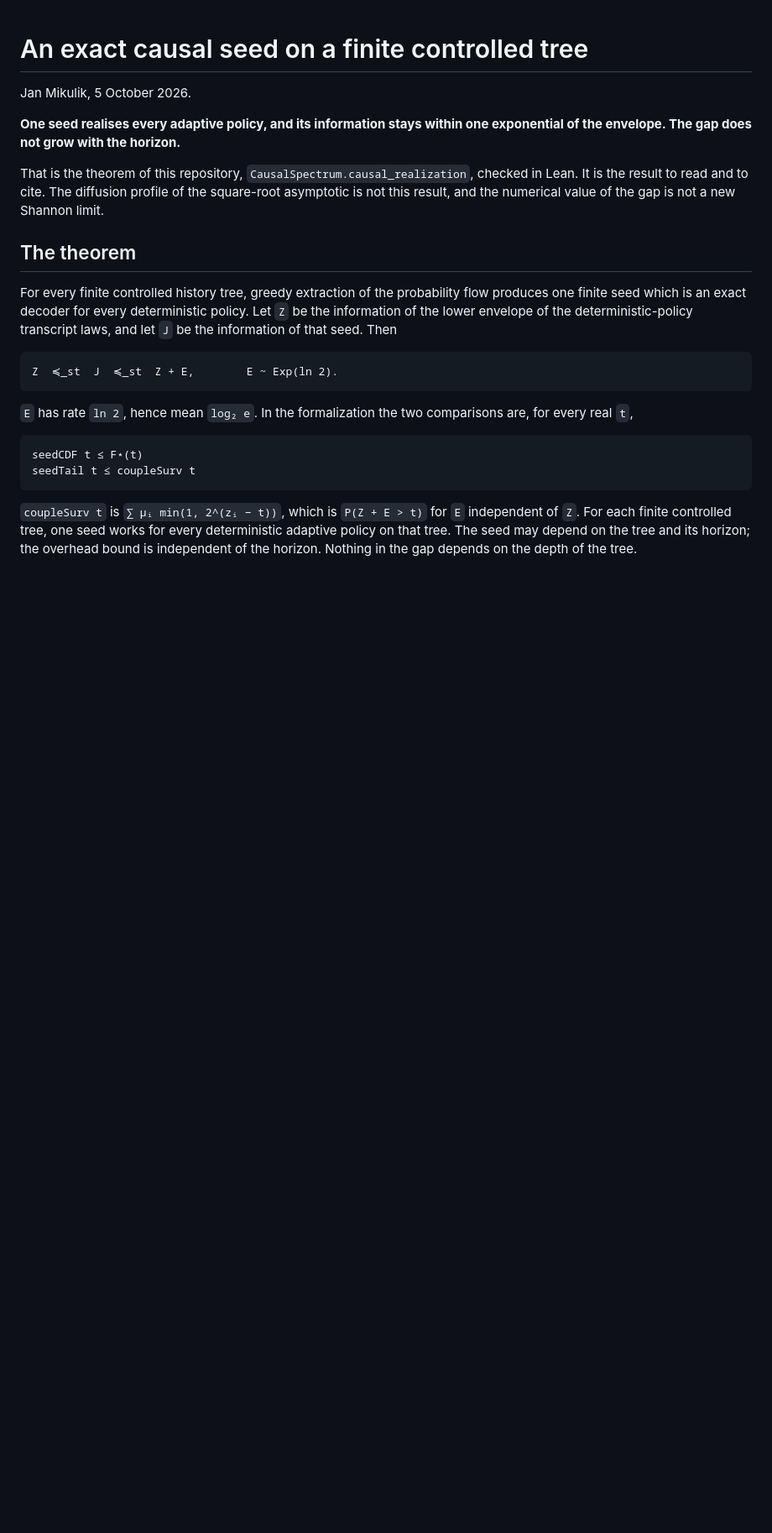
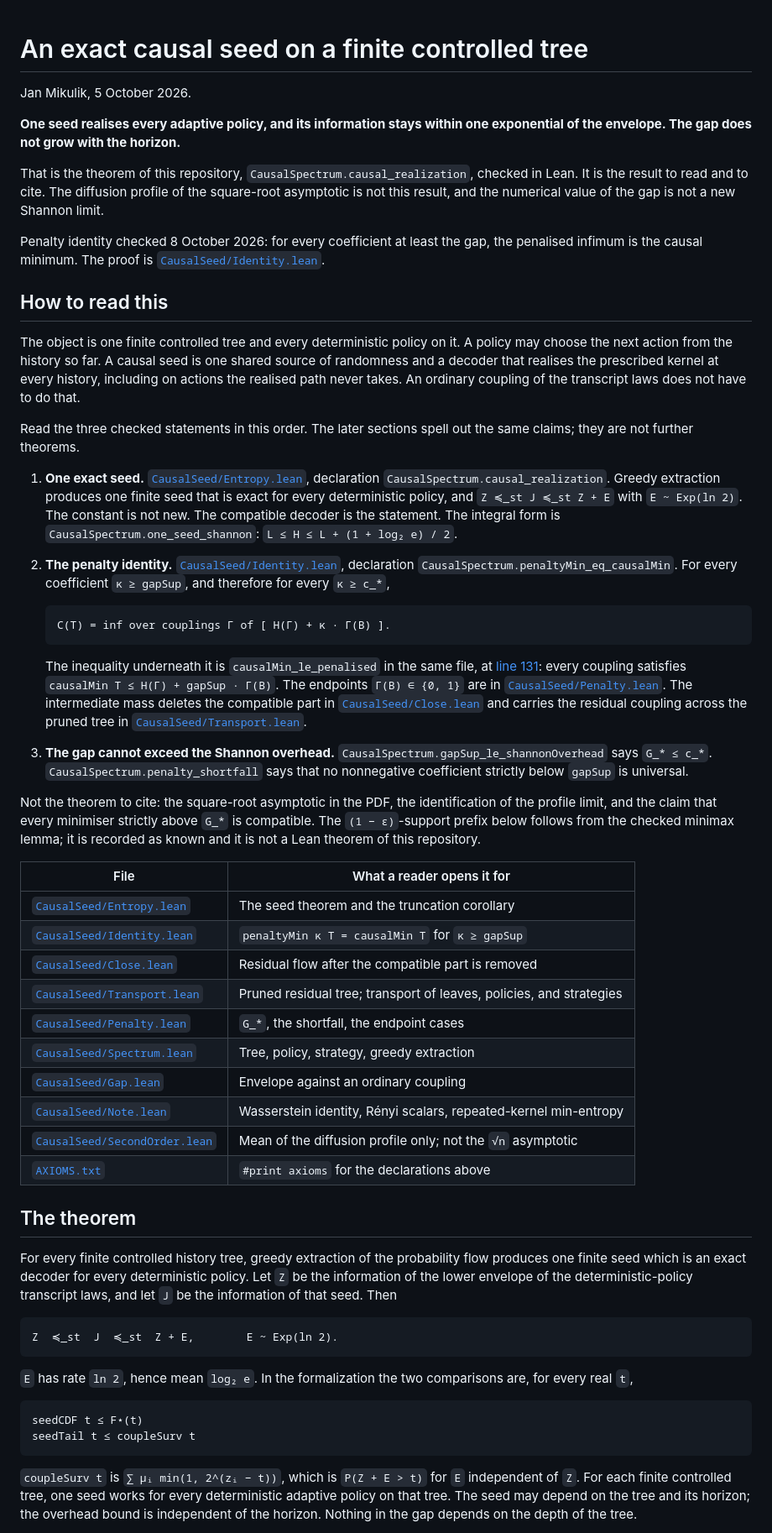
Before and after one commit to jendamikulik/finite-Shannon-theorem, a Markdown page: README.md, the part around one of its changes. Shown at 84% size. Rendered like a GitHub page; blank space fills up the shorter version.

Commit message:
Add a reader map to the README.
Point the seed theorem, the penalty identity, and the files that carry the intermediate case, and mark what is not a Lean theorem.

````diff
--- a/README.md
+++ b/README.md
@@ -5,6 +5,39 @@ Jan Mikulik, 5 October 2026.
 **One seed realises every adaptive policy, and its information stays within one exponential of the envelope. The gap does not grow with the horizon.**
 
 That is the theorem of this repository, `CausalSpectrum.causal_realization`, checked in Lean. It is the result to read and to cite. The diffusion profile of the square-root asymptotic is not this result, and the numerical value of the gap is not a new Shannon limit.
+
+Penalty identity checked 8 October 2026: for every coefficient at least the gap, the penalised infimum is the causal minimum. The proof is [`CausalSeed/Identity.lean`](CausalSeed/Identity.lean#L569).
+
+## How to read this
+
+The object is one finite controlled tree and every deterministic policy on it. A policy may choose the next action from the history so far. A causal seed is one shared source of randomness and a decoder that realises the prescribed kernel at every history, including on actions the realised path never takes. An ordinary coupling of the transcript laws does not have to do that.
+
+Read the three checked statements in this order. The later sections spell out the same claims; they are not further theorems.
+
+1. **One exact seed.** [`CausalSeed/Entropy.lean`](CausalSeed/Entropy.lean), declaration `CausalSpectrum.causal_realization`. Greedy extraction produces one finite seed that is exact for every deterministic policy, and `Z ≼_st J ≼_st Z + E` with `E ~ Exp(ln 2)`. The constant is not new. The compatible decoder is the statement. The integral form is `CausalSpectrum.one_seed_shannon`: `L ≤ H ≤ L + (1 + log₂ e) / 2`.
+2. **The penalty identity.** [`CausalSeed/Identity.lean`](CausalSeed/Identity.lean#L569), declaration `CausalSpectrum.penaltyMin_eq_causalMin`. For every coefficient `κ ≥ gapSup`, and therefore for every `κ ≥ c_*`,
+
+   ```text
+   C(T) = inf over couplings Γ of [ H(Γ) + κ · Γ(B) ].
+   ```
+
+   The inequality underneath it is `causalMin_le_penalised` in the same file, at [line 131](CausalSeed/Identity.lean#L131): every coupling satisfies `causalMin T ≤ H(Γ) + gapSup · Γ(B)`. The endpoints `Γ(B) ∈ {0, 1}` are in [`CausalSeed/Penalty.lean`](CausalSeed/Penalty.lean). The intermediate mass deletes the compatible part in [`CausalSeed/Close.lean`](CausalSeed/Close.lean) and carries the residual coupling across the pruned tree in [`CausalSeed/Transport.lean`](CausalSeed/Transport.lean).
+3. **The gap cannot exceed the Shannon overhead.** `CausalSpectrum.gapSup_le_shannonOverhead` says `G_* ≤ c_*`. `CausalSpectrum.penalty_shortfall` says that no nonnegative coefficient strictly below `gapSup` is universal.
+
+Not the theorem to cite: the square-root asymptotic in the PDF, the identification of the profile limit, and the claim that every minimiser strictly above `G_*` is compatible. The `(1 − ε)`-support prefix below follows from the checked minimax lemma; it is recorded as known and it is not a Lean theorem of this repository.
+
+| File | What a reader opens it for |
+| --- | --- |
+| [`CausalSeed/Entropy.lean`](CausalSeed/Entropy.lean) | The seed theorem and the truncation corollary |
+| [`CausalSeed/Identity.lean`](CausalSeed/Identity.lean#L569) | `penaltyMin κ T = causalMin T` for `κ ≥ gapSup` |
+| [`CausalSeed/Close.lean`](CausalSeed/Close.lean) | Residual flow after the compatible part is removed |
+| [`CausalSeed/Transport.lean`](CausalSeed/Transport.lean) | Pruned residual tree; transport of leaves, policies, and strategies |
+| [`CausalSeed/Penalty.lean`](CausalSeed/Penalty.lean) | `G_*`, the shortfall, the endpoint cases |
+| [`CausalSeed/Spectrum.lean`](CausalSeed/Spectrum.lean) | Tree, policy, strategy, greedy extraction |
+| [`CausalSeed/Gap.lean`](CausalSeed/Gap.lean) | Envelope against an ordinary coupling |
+| [`CausalSeed/Note.lean`](CausalSeed/Note.lean) | Wasserstein identity, Rényi scalars, repeated-kernel min-entropy |
+| [`CausalSeed/SecondOrder.lean`](CausalSeed/SecondOrder.lean) | Mean of the diffusion profile only; not the `√n` asymptotic |
+| [`AXIOMS.txt`](AXIOMS.txt) | `#print axioms` for the declarations above |
 
 ## The theorem
 
````
Also changed, not shown: other parts of README.md (+14 -7 lines).
